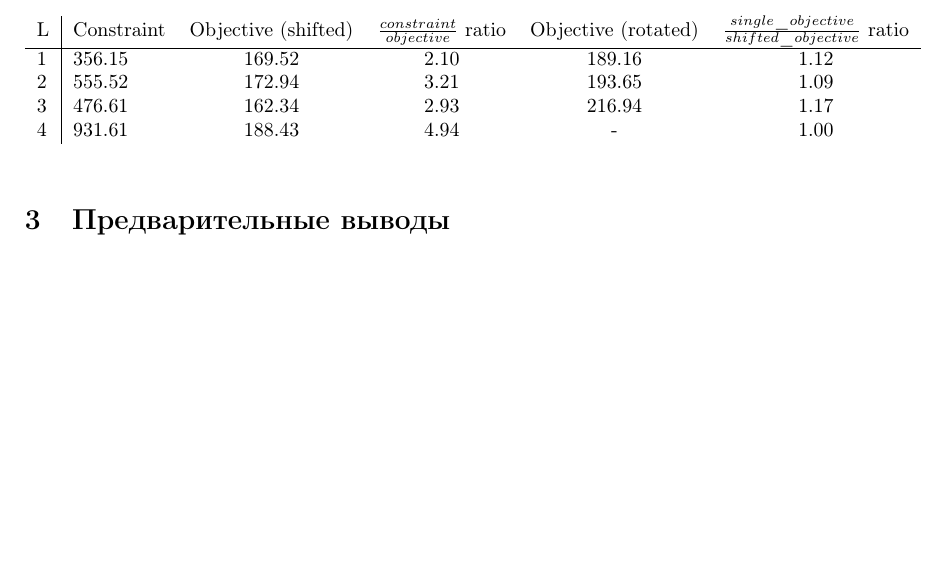
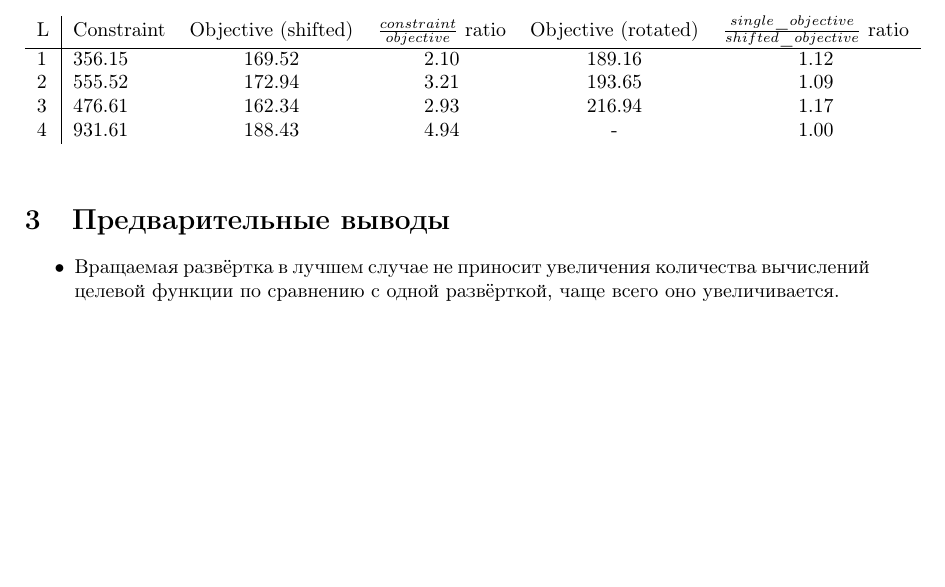
Before and after one commit to sovrasov/multievolvent-go, a LaTeX document (experimental_data/report/report.tex): part of page 16 of 16, cut so that both start at the same text, the shorter picture padded with empty space. Compiled offline with pdfLaTeX.

Commit message:
Finish the chapter about OP analysis

```diff
--- a/experimental_data/report/report.tex
+++ b/experimental_data/report/report.tex
@@ -285,6 +285,11 @@ $\varepsilon=10^{-2}$. При остановке по точности $\varepsi
 \end{table}
 
 \section{Предварительные выводы}
+\begin{itemize}
+  \item Вращаемая развёртка в лучшем случае не приносит увеличения количества вычислений целевой функции по сравнению с одной развёрткой, чаще всего оно увеличивается.
+\end{itemize}
+
+
 
 
 \end{document}
```
